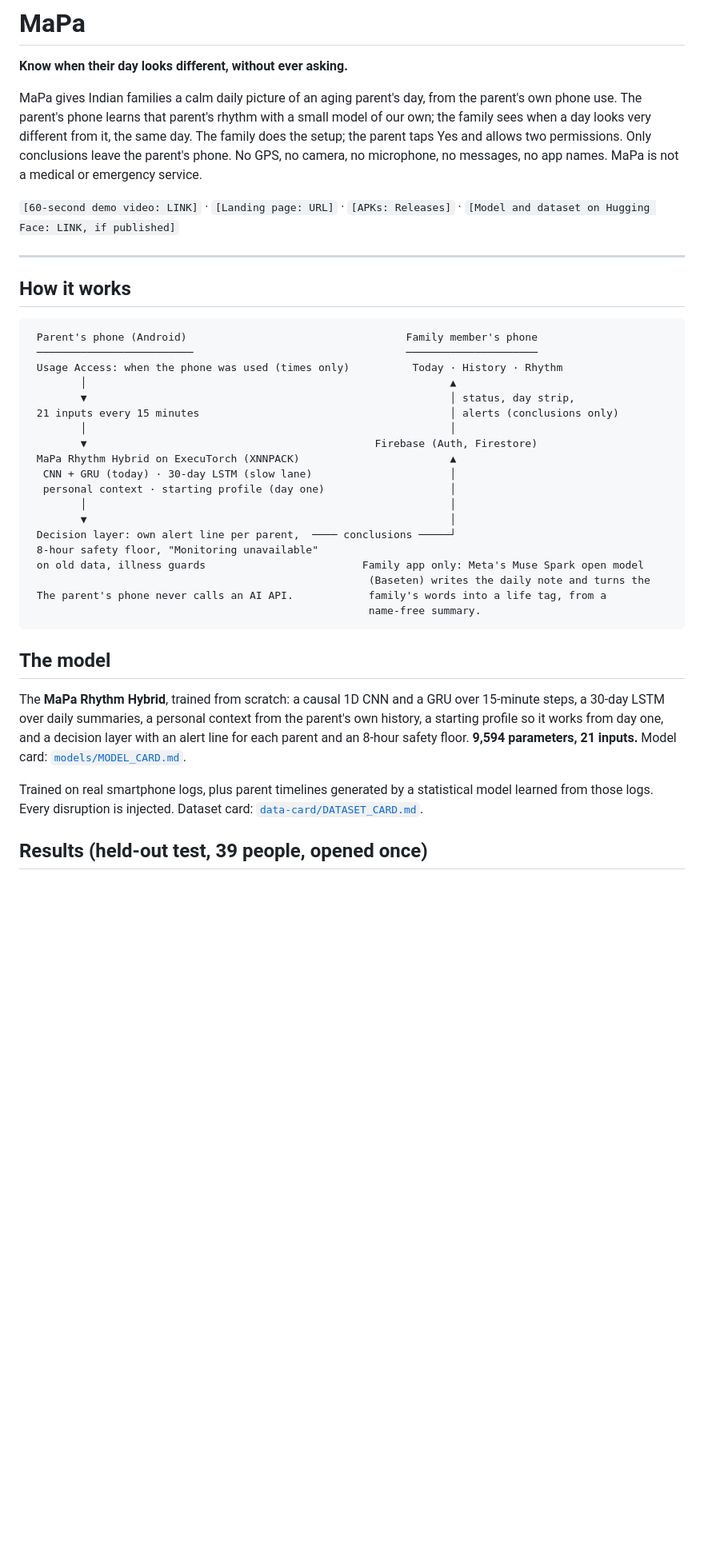
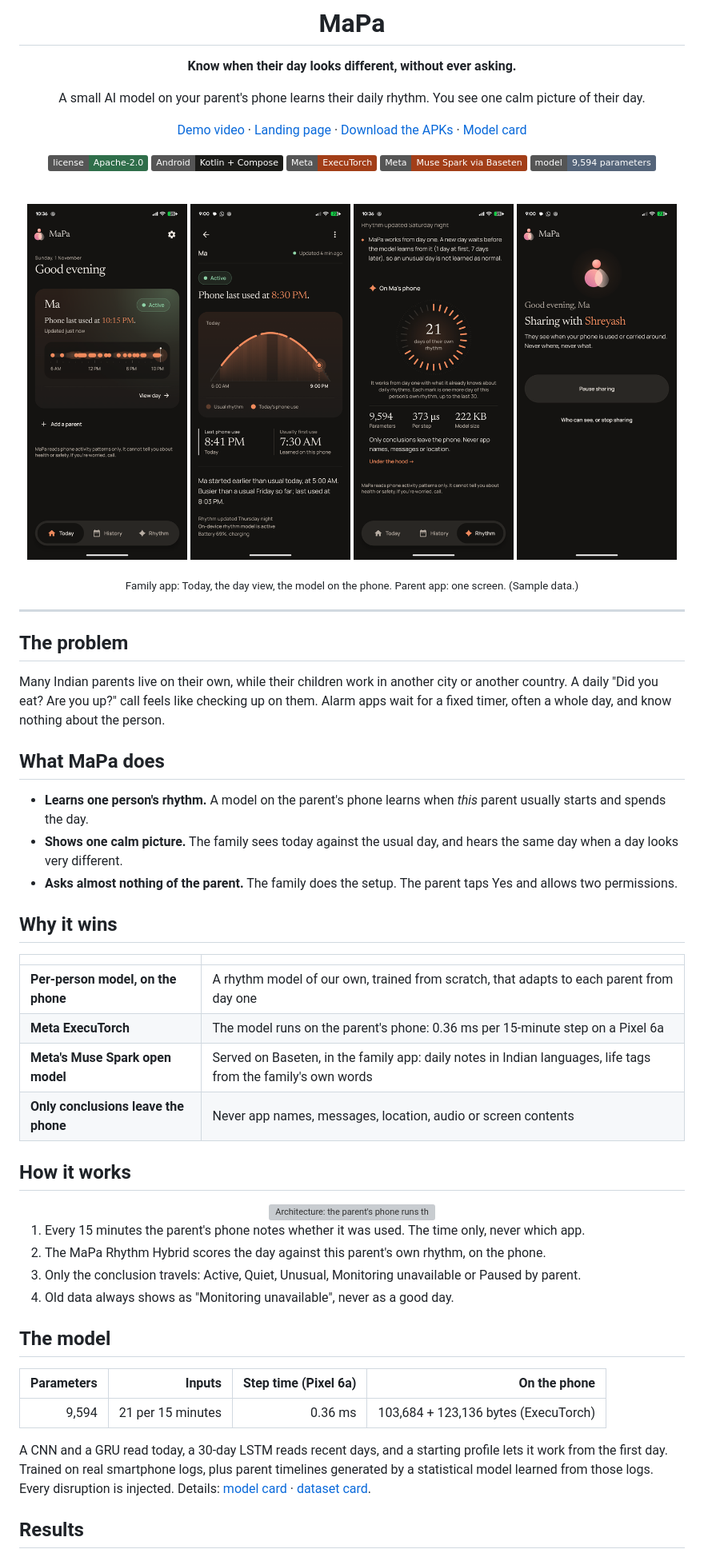
Before and after one commit to shreyash-sharma/MaPa, a Markdown page: README.md, the part around one of its changes. Shown at 80% size. GitHub-like rendering; pictures changed too: assets/screen-day.png (added), assets/screen-parent.png (added), assets/screen-rhythm.png (added); badges without logos; blank space fills up the shorter version; grey boxes are pictures that could not be loaded.

Commit message:
New README for judges: screens, results, how it works

````diff
--- a/README.md
+++ b/README.md
@@ -2,49 +6,61 @@
 
 **Know when their day looks different, without ever asking.**
 
-MaPa gives Indian families a calm daily picture of an aging parent's day, from the parent's own phone use.
-The parent's phone learns that parent's rhythm with a small model of our own; the family sees when a day looks
-very different from it, the same day. The family does the setup; the parent taps Yes and allows two permissions.
-Only conclusions leave the parent's phone. No GPS, no camera, no microphone, no messages, no app names.
-MaPa is not a medical or emergency service.
+A small AI model on your parent's phone learns their daily rhythm. You see one calm picture of their day.
 
-`[60-second demo video: LINK]` · `[Landing page: URL]` · `[APKs: Releases]` · `[Model and dataset on Hugging Face: LINK, if published]`
+[Demo video](#) · [Landing page](#) · [Download the APKs](#try-it) · [Model card](models/MODEL_CARD.md)
+
+![License](https://img.shields.io/badge/license-Apache--2.0-2F6E4A) ![Android](https://img.shields.io/badge/Android-Kotlin%20%2B%20Compose-1C1C19) ![ExecuTorch](https://img.shields.io/badge/Meta-ExecuTorch-A23E18) ![Muse Spark](https://img.shields.io/badge/Meta-Muse%20Spark%20via%20Baseten-A23E18) ![Model](https://img.shields.io/badge/model-9%2C594%20parameters-55657A)
+
+<br>
+
+<img src="assets/screen-today.png" width="200" alt="Today"> <img src="assets/screen-day.png" width="200" alt="Day view"> <img src="assets/screen-rhythm.png" width="200" alt="Rhythm"> <img src="assets/screen-parent.png" width="200" alt="Parent home">
+
+<sub>Family app: Today, the day view, the model on the phone. Parent app: one screen. (Sample data.)</sub>
+
+</div>
 
 ---
 
+## The problem
+
+Many Indian parents live on their own, while their children work in another city or another country.
+A daily "Did you eat? Are you up?" call feels like checking up on them.
+Alarm apps wait for a fixed timer, often a whole day, and know nothing about the person.
+
+## What MaPa does
+
+- **Learns one person's rhythm.** A model on the parent's phone learns when *this* parent usually starts and spends the day.
+- **Shows one calm picture.** The family sees today against the usual day, and hears the same day when a day looks very different.
+- **Asks almost nothing of the parent.** The family does the setup. The parent taps Yes and allows two permissions.
+
+## Why it wins
+
+| | |
+|---|---|
+| **Per-person model, on the phone** | A rhythm model of our own, trained from scratch, that adapts to each parent from day one |
+| **Meta ExecuTorch** | The model runs on the parent's phone: 0.36 ms per 15-minute step on a Pixel 6a |
+| **Meta's Muse Spark open model** | Served on Baseten, in the family app: daily notes in Indian languages, life tags from the family's own words |
+| **Only conclusions leave the phone** | Never app names, messages, location, audio or screen contents |
+
 ## How it works
 
-```
- Parent's phone (Android)                                   Family member's phone
- ─────────────────────────                                  ─────────────────────
- Usage Access: when the phone was used (times only)          Today · History · Rhythm
-        │                                                          ▲
-        ▼                                                          │ status, day strip,
- 21 inputs every 15 minutes                                        │ alerts (conclusions only)
-        │                                                          │
-        ▼                                              Firebase (Auth, Firestore)
- MaPa Rhythm Hybrid on ExecuTorch (XNNPACK)                        ▲
-  CNN + GRU (today) · 30-day LSTM (slow lane)                      │
-  personal context · starting profile (day one)                    │
-        │                                                          │
-        ▼                                                          │
- Decision layer: own alert line per parent,  ──── conclusions ─────┘
- 8-hour safety floor, "Monitoring unavailable"
- on old data, illness guards                         Family app only: Meta's Muse Spark open model
-                                                      (Baseten) writes the daily note and turns the
- The parent's phone never calls an AI API.            family's words into a life tag, from a
-                                                      name-free summary.
-```
+<div align="center"><img src="assets/architecture.svg" width="760" alt="Architecture: the parent's phone runs the model on ExecuTorch and sends only conclusions; the family app shows the day and uses Muse Spark for the note"></div>
+
+1. Every 15 minutes the parent's phone notes whether it was used. The time only, never which app.
+2. The MaPa Rhythm Hybrid scores the day against this parent's own rhythm, on the phone.
+3. Only the conclusion travels: Active, Quiet, Unusual, Monitoring unavailable or Paused by parent.
+4. Old data always shows as "Monitoring unavailable", never as a good day.
 
 ## The model
 
-The **MaPa Rhythm Hybrid**, trained from scratch: a causal 1D CNN and a GRU over 15-minute steps, a 30-day LSTM
-over daily summaries, a personal context from the parent's own history, a starting profile so it works from day
-one, and a decision layer with an alert line for each parent and an 8-hour safety floor.
-**9,594 parameters, 21 inputs.** Model card: [`models/MODEL_CARD.md`](models/MODEL_CARD.md).
+| Parameters | Inputs | Step time (Pixel 6a) | On the phone |
+|---:|---:|---:|---:|
+| 9,594 | 21 per 15 minutes | 0.36 ms | 103,684 + 123,136 bytes (ExecuTorch) |
 
+A CNN and a GRU read today, a 30-day LSTM reads recent days, and a starting profile lets it work from the first day.
 Trained on real smartphone logs, plus parent timelines generated by a statistical model learned from those logs.
-Every disruption is injected. Dataset card: [`data-card/DATASET_CARD.md`](data-card/DATASET_CARD.md).
+Every disruption is injected. Details: [model card](models/MODEL_CARD.md) · [dataset card](data-card/DATASET_CARD.md).
 
-## Results (held-out test, 39 people, opened once)
+## Results
 
````
Also changed, not shown: other parts of README.md (+59 -46 lines), assets/emblem.png (added), 2 other files.
